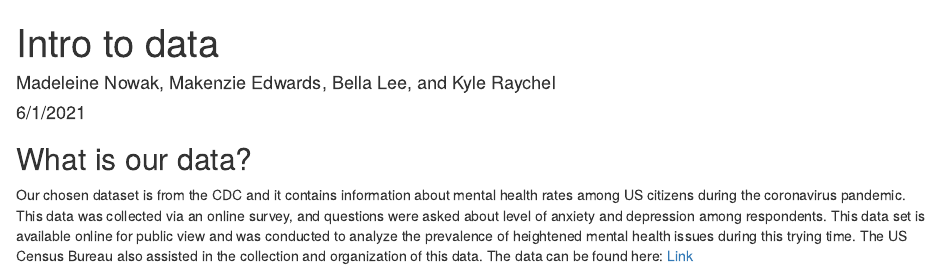
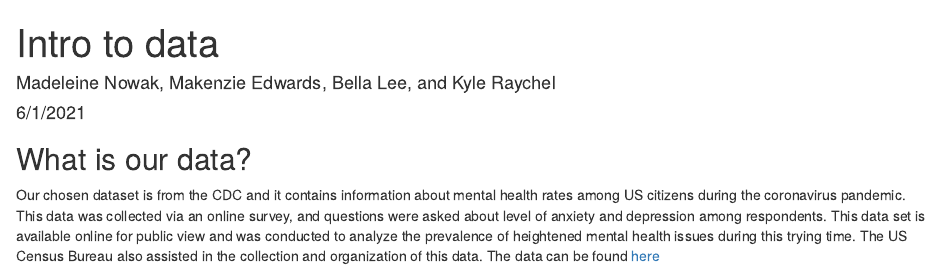
Before and after one commit to mnowak2-s/BG-Group-3-Final-Project, an R Markdown document (BG-3-Final-Project/DataIntro.Rmd): the page in a window 1100 px wide, from its top. Rendered offline with R 4.5, knitr and Pandoc, with nearby package versions.

Commit message:
changed the read.me file so the linked word is 'here'

```diff
--- a/BG-3-Final-Project/DataIntro.Rmd
+++ b/BG-3-Final-Project/DataIntro.Rmd
@@ -7,4 +7,4 @@ output: html_document
 
 ## What is our data?
 Our chosen dataset is from the CDC and it contains information about mental health rates among US citizens during the coronavirus pandemic. This data was collected via an online survey, and questions were asked about level of anxiety and depression among respondents. This data set is available online for public view and was conducted to analyze the prevalence of heightened mental health issues during this trying time. The US Census Bureau also assisted in the collection and organization of this data.
-The data can be found here: [Link](https://www.cdc.gov/nchs/covid19/pulse/mental-health.htm)
+The data can be found [here](https://www.cdc.gov/nchs/covid19/pulse/mental-health.htm)
```
